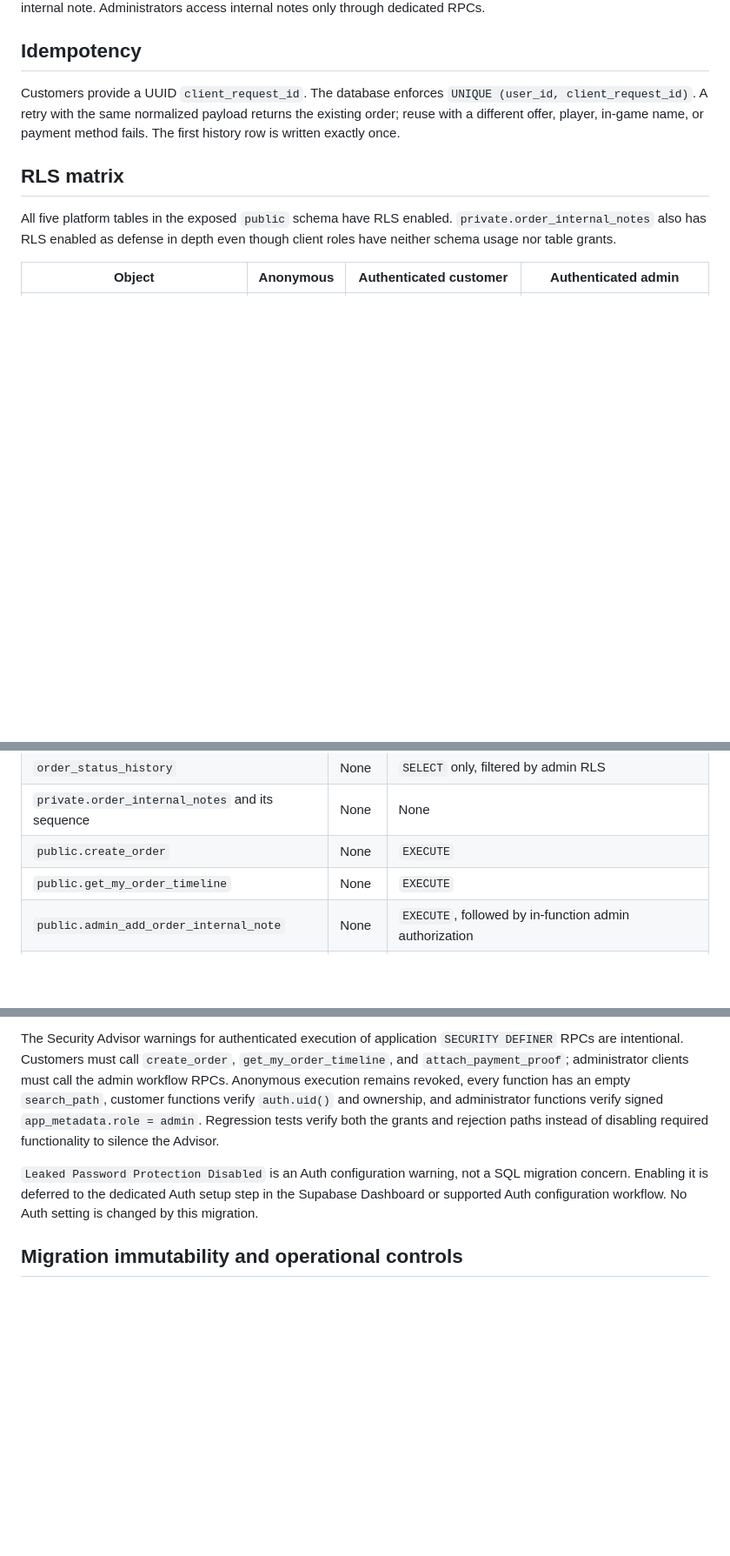
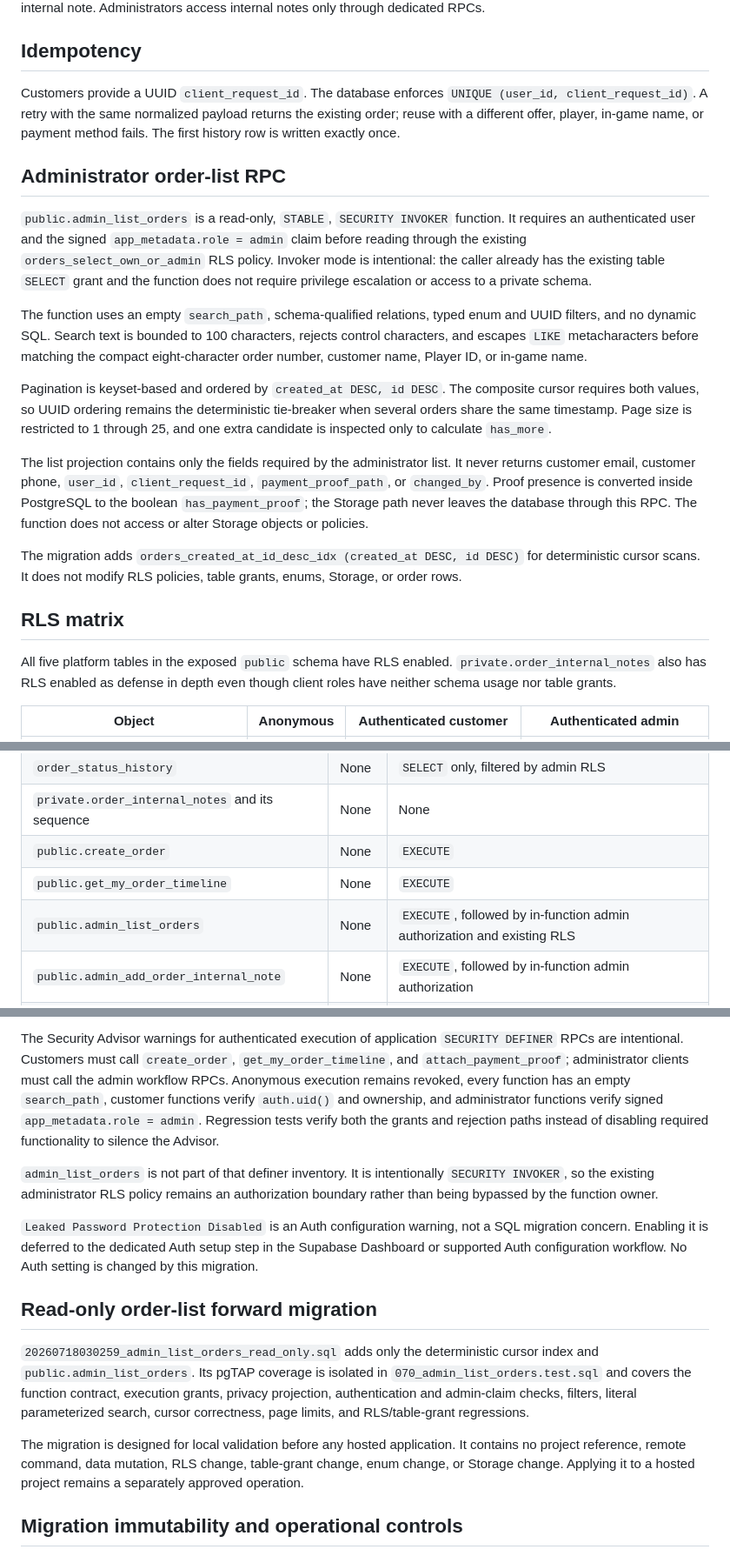
Before and after one commit to mohamed09090-xmd/calculff, a Markdown page: docs/supabase-security-model.md, 3 parts joined by grey strips. Shown at 87% size. GitHub-like rendering; blank space fills up the shorter version.

Commit message:
docs(supabase): document admin order list security

```diff
--- a/docs/supabase-security-model.md
+++ b/docs/supabase-security-model.md
@@ -45,6 +45,18 @@ The customer timeline is read through `get_my_order_timeline`. Its projection ex
 
 Customers provide a UUID `client_request_id`. The database enforces `UNIQUE (user_id, client_request_id)`. A retry with the same normalized payload returns the existing order; reuse with a different offer, player, in-game name, or payment method fails. The first history row is written exactly once.
 
+## Administrator order-list RPC
+
+`public.admin_list_orders` is a read-only, `STABLE`, `SECURITY INVOKER` function. It requires an authenticated user and the signed `app_metadata.role = admin` claim before reading through the existing `orders_select_own_or_admin` RLS policy. Invoker mode is intentional: the caller already has the existing table `SELECT` grant and the function does not require privilege escalation or access to a private schema.
+
+The function uses an empty `search_path`, schema-qualified relations, typed enum and UUID filters, and no dynamic SQL. Search text is bounded to 100 characters, rejects control characters, and escapes `LIKE` metacharacters before matching the compact eight-character order number, customer name, Player ID, or in-game name.
+
+Pagination is keyset-based and ordered by `created_at DESC, id DESC`. The composite cursor requires both values, so UUID ordering remains the deterministic tie-breaker when several orders share the same timestamp. Page size is restricted to 1 through 25, and one extra candidate is inspected only to calculate `has_more`.
+
+The list projection contains only the fields required by the administrator list. It never returns customer email, customer phone, `user_id`, `client_request_id`, `payment_proof_path`, or `changed_by`. Proof presence is converted inside PostgreSQL to the boolean `has_payment_proof`; the Storage path never leaves the database through this RPC. The function does not access or alter Storage objects or policies.
+
+The migration adds `orders_created_at_id_desc_idx (created_at DESC, id DESC)` for deterministic cursor scans. It does not modify RLS policies, table grants, enums, Storage, or order rows.
+
 ## RLS matrix
 
 All five platform tables in the exposed `public` schema have RLS enabled. `private.order_internal_notes` also has RLS enabled as defense in depth even though client roles have neither schema usage nor table grants.
@@ -76,6 +88,7 @@ The migration first revokes broad defaults and then grants only the required cap
 | `private.order_internal_notes` and its sequence | None | None |
 | `public.create_order` | None | `EXECUTE` |
 | `public.get_my_order_timeline` | None | `EXECUTE` |
+| `public.admin_list_orders` | None | `EXECUTE`, followed by in-function admin authorization and existing RLS |
 | `public.admin_add_order_internal_note` | None | `EXECUTE`, followed by in-function admin authorization |
 | `public.admin_list_order_internal_notes` | None | `EXECUTE`, followed by in-function admin authorization |
 | `public.admin_set_order_status` | None | `EXECUTE`, followed by in-function admin authorization |
@@ -153,7 +167,15 @@ That forward migration:
 
 The Security Advisor warnings for authenticated execution of application `SECURITY DEFINER` RPCs are intentional. Customers must call `create_order`, `get_my_order_timeline`, and `attach_payment_proof`; administrator clients must call the admin workflow RPCs. Anonymous execution remains revoked, every function has an empty `search_path`, customer functions verify `auth.uid()` and ownership, and administrator functions verify signed `app_metadata.role = admin`. Regression tests verify both the grants and rejection paths instead of disabling required functionality to silence the Advisor.
 
+`admin_list_orders` is not part of that definer inventory. It is intentionally `SECURITY INVOKER`, so the existing administrator RLS policy remains an authorization boundary rather than being bypassed by the function owner.
+
 `Leaked Password Protection Disabled` is an Auth configuration warning, not a SQL migration concern. Enabling it is deferred to the dedicated Auth setup step in the Supabase Dashboard or supported Auth configuration workflow. No Auth setting is changed by this migration.
+
+## Read-only order-list forward migration
+
+`20260718030259_admin_list_orders_read_only.sql` adds only the deterministic cursor index and `public.admin_list_orders`. Its pgTAP coverage is isolated in `070_admin_list_orders.test.sql` and covers the function contract, execution grants, privacy projection, authentication and admin-claim checks, filters, literal parameterized search, cursor correctness, page limits, and RLS/table-grant regressions.
+
+The migration is designed for local validation before any hosted application. It contains no project reference, remote command, data mutation, RLS change, table-grant change, enum change, or Storage change. Applying it to a hosted project remains a separately approved operation.
 
 ## Migration immutability and operational controls
 
```
Also changed, not shown: other parts of docs/supabase-security-model.md (+1 -0 lines).
